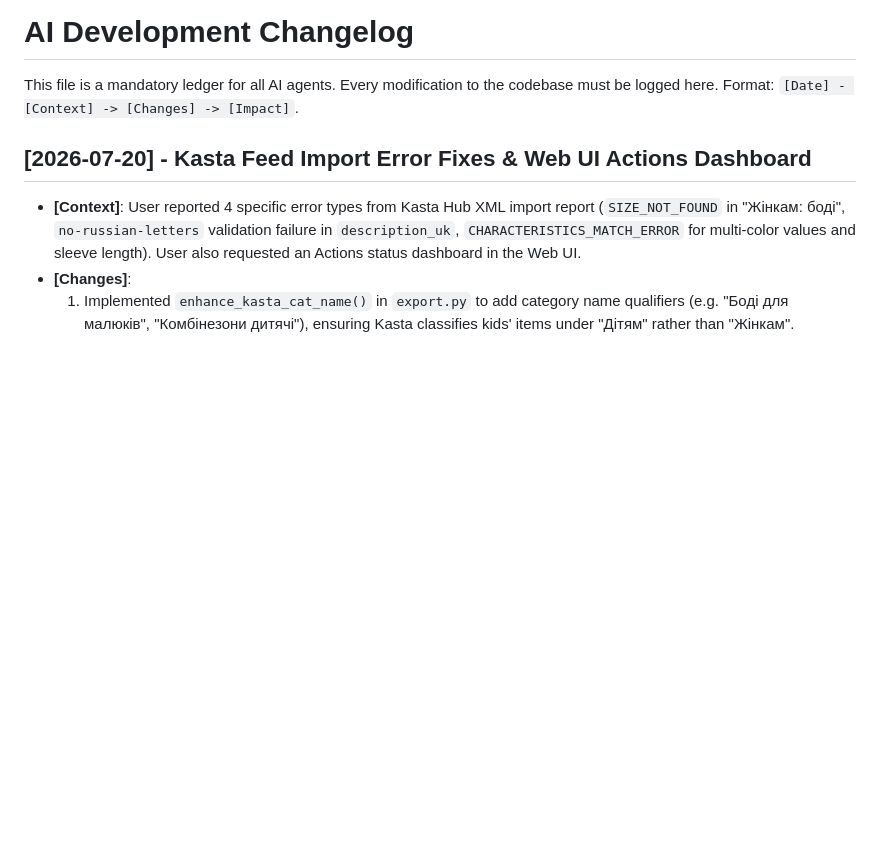
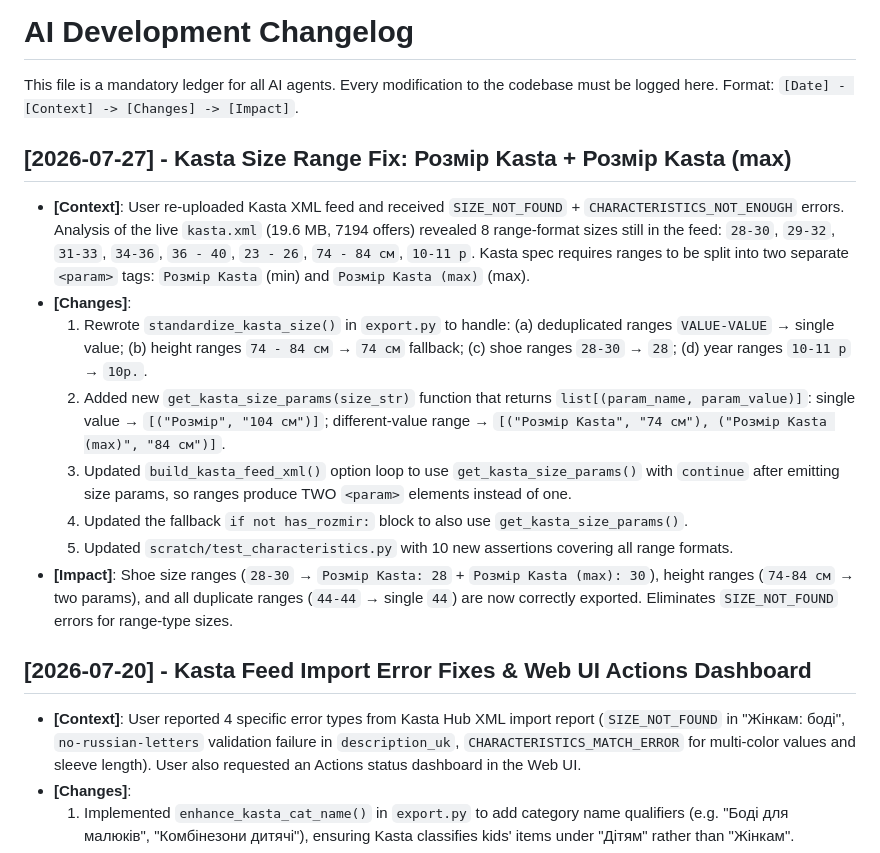
Before and after one commit to lozko1991-blip/brain-exporter, a Markdown page: AI_CHANGELOG.md, the part around the change. Rendered like a GitHub page; blank space fills up the shorter version.

Commit message:
docs: update AI_CHANGELOG.md for 2026-07-27 size range fixes

```diff
--- a/AI_CHANGELOG.md
+++ b/AI_CHANGELOG.md
@@ -2,6 +2,16 @@
 
 This file is a mandatory ledger for all AI agents. Every modification to the codebase must be logged here.
 Format: `[Date] - [Context] -> [Changes] -> [Impact]`.
+
+## [2026-07-27] - Kasta Size Range Fix: Розмір Kasta + Розмір Kasta (max)
+- **[Context]**: User re-uploaded Kasta XML feed and received `SIZE_NOT_FOUND` + `CHARACTERISTICS_NOT_ENOUGH` errors. Analysis of the live `kasta.xml` (19.6 MB, 7194 offers) revealed 8 range-format sizes still in the feed: `28-30`, `29-32`, `31-33`, `34-36`, `36 - 40`, `23 - 26`, `74 - 84 см`, `10-11 р`. Kasta spec requires ranges to be split into two separate `<param>` tags: `Розмір Kasta` (min) and `Розмір Kasta (max)` (max).
+- **[Changes]**:
+  1. Rewrote `standardize_kasta_size()` in `export.py` to handle: (a) deduplicated ranges `VALUE-VALUE` → single value; (b) height ranges `74 - 84 см` → `74 см` fallback; (c) shoe ranges `28-30` → `28`; (d) year ranges `10-11 р` → `10р.`.
+  2. Added new `get_kasta_size_params(size_str)` function that returns `list[(param_name, param_value)]`: single value → `[("Розмір", "104 см")]`; different-value range → `[("Розмір Kasta", "74 см"), ("Розмір Kasta (max)", "84 см")]`.
+  3. Updated `build_kasta_feed_xml()` option loop to use `get_kasta_size_params()` with `continue` after emitting size params, so ranges produce TWO `<param>` elements instead of one.
+  4. Updated the fallback `if not has_rozmir:` block to also use `get_kasta_size_params()`.
+  5. Updated `scratch/test_characteristics.py` with 10 new assertions covering all range formats.
+- **[Impact]**: Shoe size ranges (`28-30` → `Розмір Kasta: 28` + `Розмір Kasta (max): 30`), height ranges (`74-84 см` → two params), and all duplicate ranges (`44-44` → single `44`) are now correctly exported. Eliminates `SIZE_NOT_FOUND` errors for range-type sizes.
 
 ## [2026-07-20] - Kasta Feed Import Error Fixes & Web UI Actions Dashboard
 - **[Context]**: User reported 4 specific error types from Kasta Hub XML import report (`SIZE_NOT_FOUND` in "Жінкам: боді", `no-russian-letters` validation failure in `description_uk`, `CHARACTERISTICS_MATCH_ERROR` for multi-color values and sleeve length). User also requested an Actions status dashboard in the Web UI.
```
